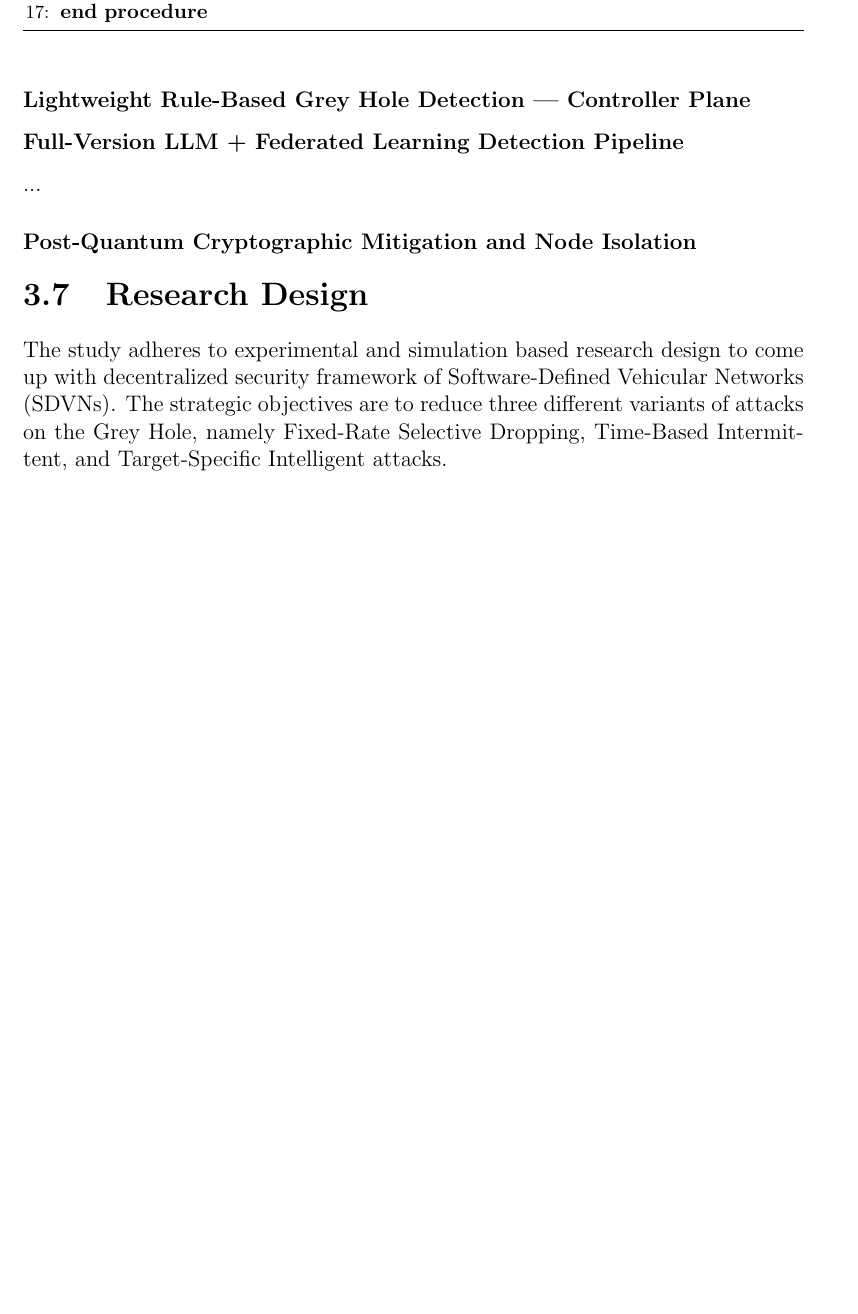
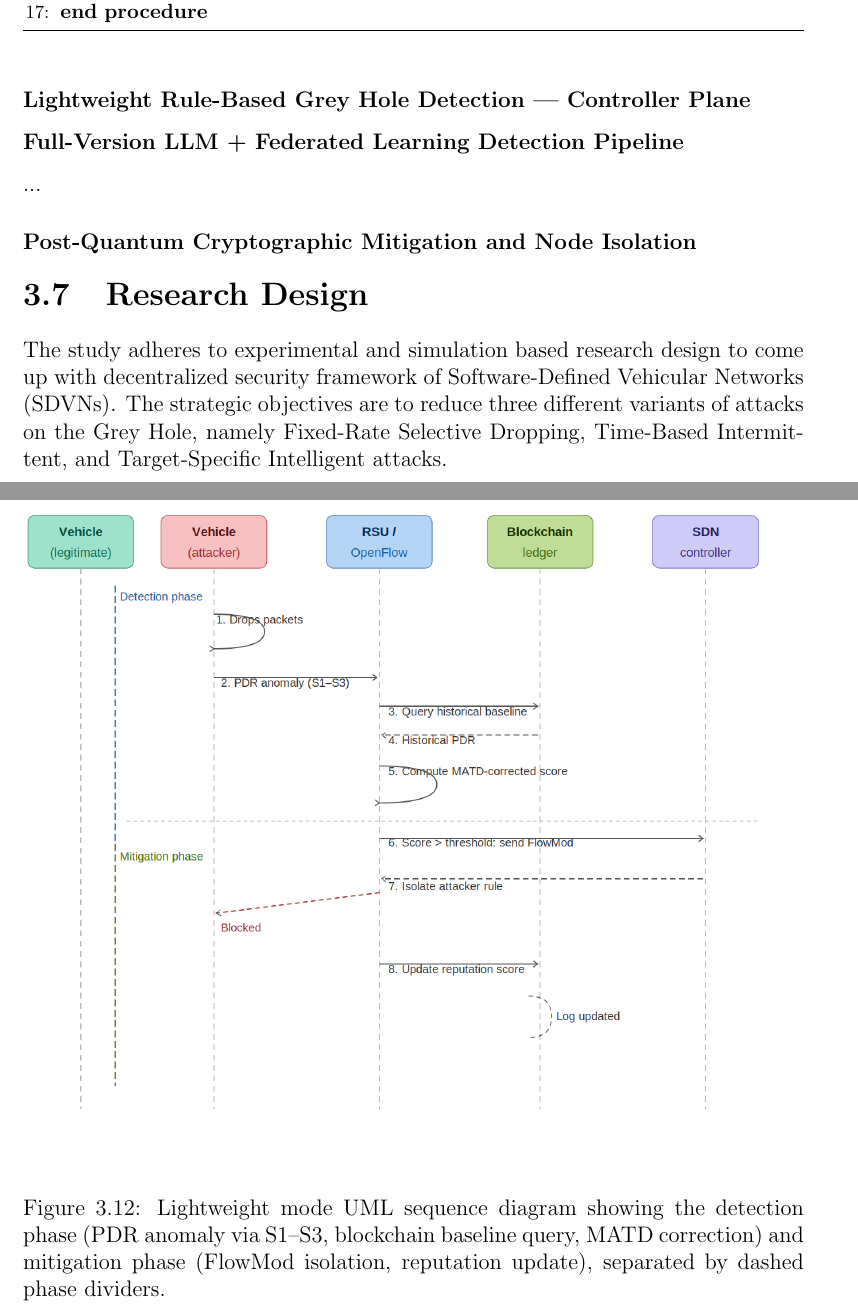
Before and after one commit to PrasadAbesinghe/fyp, a LaTeX thesis (main.tex): part of page 43 of 55 before the commit and two parts of pages 44 and 45 of 59 after it, the two joined at a grey line, cut so that both start at the same text, the shorter picture padded with empty space. Compiled offline with pdfLaTeX.

Commit message:
Refactor code structure for improved readability and maintainability

```diff
--- a/main.tex
+++ b/main.tex
@@ -1919,6 +1963,12 @@ contacting it directly.
 \label{alg:lw_dp_det}
 \end{algorithm}
 
+\begin{figure}[htbp]
+	\centering
+	\includegraphics[width=\textwidth]{Figures/figure_B_lightweight_sequence}
+	\caption{Lightweight mode UML sequence diagram showing the detection phase (PDR anomaly via S1--S3, blockchain baseline query, MATD correction) and mitigation phase (FlowMod isolation, reputation update), separated by dashed phase dividers.}
+	\label{fig:lightweight-sequence}
+\end{figure}
 
 \subsubsection{Lightweight Rule-Based Grey Hole Detection — Controller Plane}
 
@@ -2004,3 +2057,5 @@ contacting it directly.
+	\label{fig:full-version-sequence}
+\end{figure}
 
 ...
 \begin{comment}
@@ -2077,3 +2137,5 @@ contacting it directly.
+	\label{fig:crypto-mitigation-flow}
+\end{figure}
 
 
 \section{Research Design}
```
Also changed, not shown: Figures/figure_A_dual_mode_architecture.png (added), Figures/figure_B_lightweight_sequence.png (added), Figures/figure_C_full_version_sequence.png (added), Figures/figure_D_cryptographic_mitigation.png (added), main.tex (56 more changed lines).
